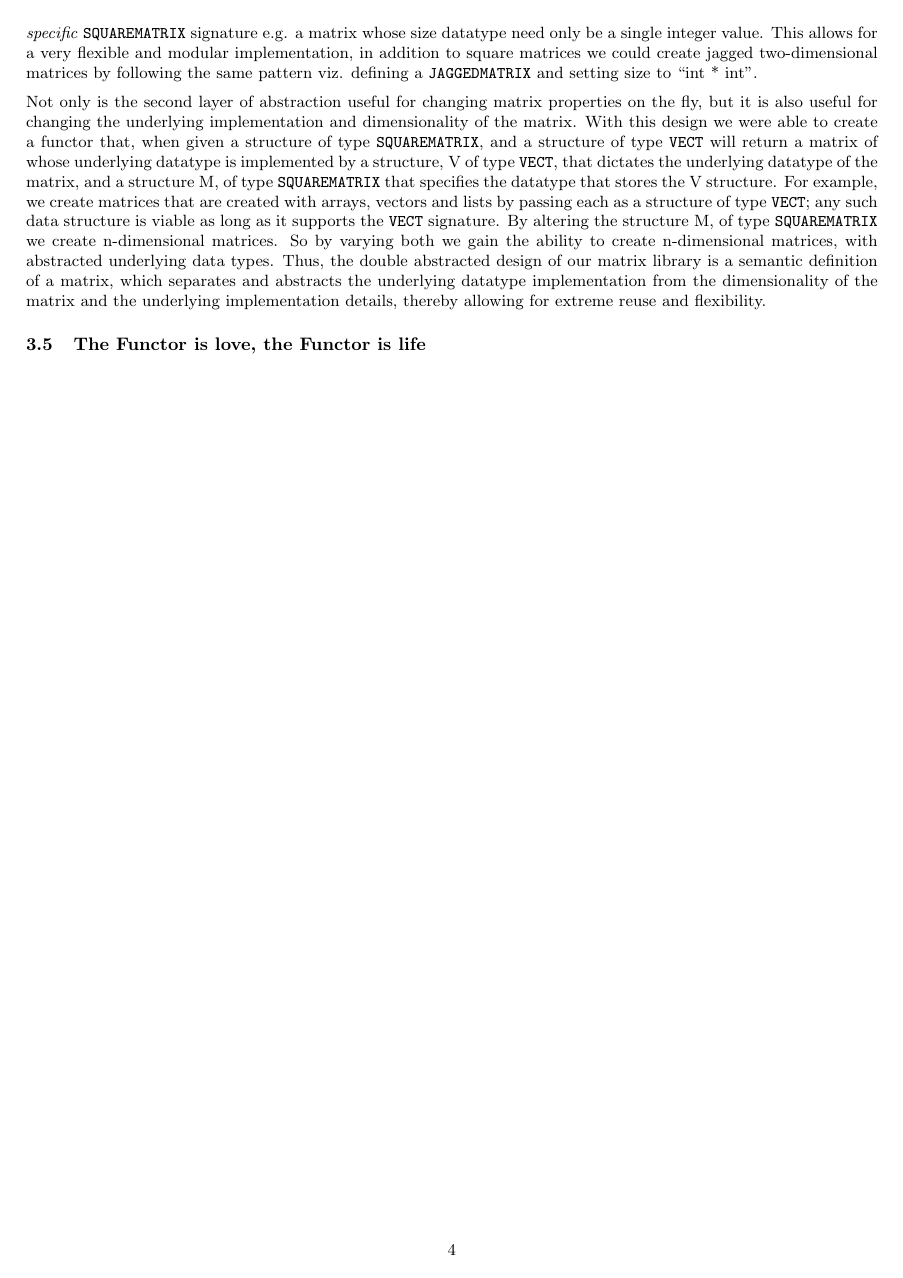
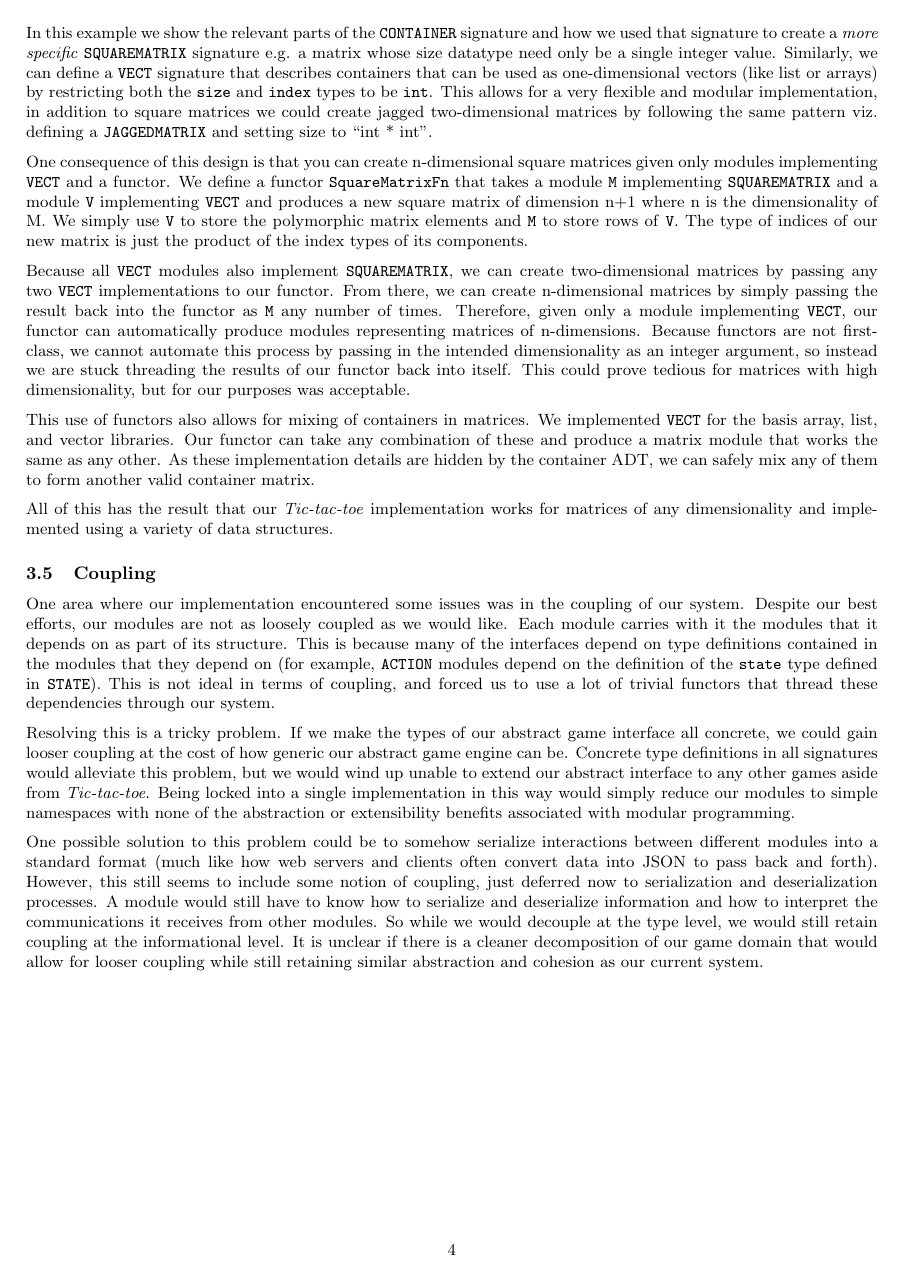
Before and after one commit to agrasley/pokesml, a LaTeX document (paper/paper.tex): page 4 of 4. Compiled offline with pdfLaTeX.

Commit message:
coupling section

```diff
--- a/paper/paper.tex
+++ b/paper/paper.tex
@@ -280,32 +281,66 @@
   In this example we show the relevant parts of the \texttt{CONTAINER} signature
   and how we used that signature to create a \textit{more specific}
   \texttt{SQUAREMATRIX} signature e.g. a matrix whose size datatype need only be
-  a single integer value. This allows for a very flexible and modular
+  a single integer value. Similarly, we can define a \texttt{VECT} signature that describes
+  containers that can be used as one-dimensional vectors (like list or arrays) by restricting
+  both the \texttt{size} and \texttt{index} types to be \texttt{int}.
+  This allows for a very flexible and modular
   implementation, in addition to square matrices we could create jagged two-dimensional matrices
   by following the same pattern viz. defining a \texttt{JAGGEDMATRIX} and
   setting size to ``int * int''.
 
-  Not only is the second layer of abstraction useful for changing matrix
-  properties on the fly, but it is also useful for changing the underlying
-  implementation and dimensionality of the matrix. With this design we were able
-  to create a functor that, when given a structure of type
-  \texttt{SQUAREMATRIX}, and a structure of type \texttt{VECT} will return a
-  matrix of whose underlying datatype is implemented by a structure, V of type
-  \texttt{VECT}, that dictates the underlying datatype of the matrix, and a
-  structure M, of type \texttt{SQUAREMATRIX} that specifies the datatype that
-  stores the V structure. For example, we create matrices that are created with
-  arrays, vectors and lists by passing each as a structure of type
-  \texttt{VECT}; any such data structure is viable as long as it supports the
-  \texttt{VECT} signature. By altering the structure M, of type
-  \texttt{SQUAREMATRIX} we create n-dimensional matrices. So by varying both we
-  gain the ability to create n-dimensional matrices, with abstracted underlying
-  data types. Thus, the double abstracted design of our matrix library is a
-  semantic definition of a matrix, which separates and abstracts the underlying
-  datatype implementation from the dimensionality of the matrix and the
-  underlying implementation details, thereby allowing for extreme reuse and
-  flexibility.
+  One consequence of this design is that you can create n-dimensional square matrices given only
+  modules implementing \texttt{VECT} and a functor. We define a functor \texttt{SquareMatrixFn}
+  that takes a module \texttt{M} implementing \texttt{SQUAREMATRIX} and a module \texttt{V}
+  implementing \texttt{VECT} and produces a new square matrix of dimension n+1 where n is the
+  dimensionality of M. We simply use \texttt{V} to store the polymorphic matrix elements and \texttt{M} to
+  store rows of \texttt{V}. The type of indices of our new matrix is just the product of the index types
+  of its components.
 
-  \subsection{The Functor is love, the Functor is life}
-  % How functors enabled our clean decomposition and modular design
+  Because all \texttt{VECT} modules also implement \texttt{SQUAREMATRIX}, we
+  can create two-dimensional matrices by passing any two \texttt{VECT} implementations to our functor.
+  From there, we can create n-dimensional matrices by simply passing the result back into the functor
+  as \texttt{M} any number of times. Therefore, given only a module implementing \texttt{VECT}, our
+  functor can automatically produce modules representing matrices of n-dimensions.
+  Because functors are not first-class, we cannot automate this process by passing in
+  the intended dimensionality as an integer argument, so instead we are stuck threading the results
+  of our functor back into itself. This could prove tedious for matrices with high dimensionality, but for our
+  purposes was acceptable.
+
+  This use of functors also allows for mixing of containers in matrices.
+  We implemented \texttt{VECT} for the basis array, list, and vector libraries. Our functor can take any
+  combination of these and produce a matrix module that works the same
+  as any other. As these implementation details are hidden by the container ADT, we can safely mix
+  any of them to form another valid container matrix.
+
+  All of this has the result that our \textit{Tic-tac-toe} implementation works for matrices of any
+  dimensionality and implemented using a variety of data structures.
+
+  \subsection{Coupling}
+
+  One area where our implementation encountered some issues was in the coupling of our system.
+  Despite our best efforts, our modules are not as loosely coupled as we would like. Each module
+  carries with it the modules that it depends on as part of its structure. This is because many of the
+  interfaces depend on type definitions contained in the modules that they depend on (for example,
+  \texttt{ACTION} modules depend on the definition of the \texttt{state} type defined in \texttt{STATE}).
+  This is not ideal in terms of
+  coupling, and forced us to use a lot of trivial functors that thread these dependencies through our
+  system.
+
+  Resolving this is a tricky problem. If we make the types of our abstract game interface all concrete,
+  we could gain looser coupling at the cost of how generic our abstract game engine can be. Concrete
+  type definitions in all signatures would alleviate this problem, but we would wind up unable to extend
+  our abstract interface to any other games aside from \textit{Tic-tac-toe}. Being locked into a single
+  implementation in this way would simply reduce our modules to simple namespaces with none of the
+  abstraction or extensibility benefits associated with modular programming.
+
+  One possible solution to this problem could be to somehow serialize interactions between
+  different modules into a standard format (much like how web servers and clients often convert data
+  into JSON to pass back and forth). However, this still seems to include some notion of coupling, just
+  deferred now to serialization and deserialization processes. A module would still have to know how to
+  serialize and deserialize information and how to interpret the communications it receives from
+  other modules. So while we would decouple at the type level, we would still retain coupling at the
+  informational level. It is unclear if there is a cleaner decomposition of our game domain that would
+  allow for looser coupling while still retaining similar abstraction and cohesion as our current system.
 
 \end{document}
```
Also changed, not shown: paper/paper.pdf, paper/paper.tex (15 more changed lines), 2 other files.
